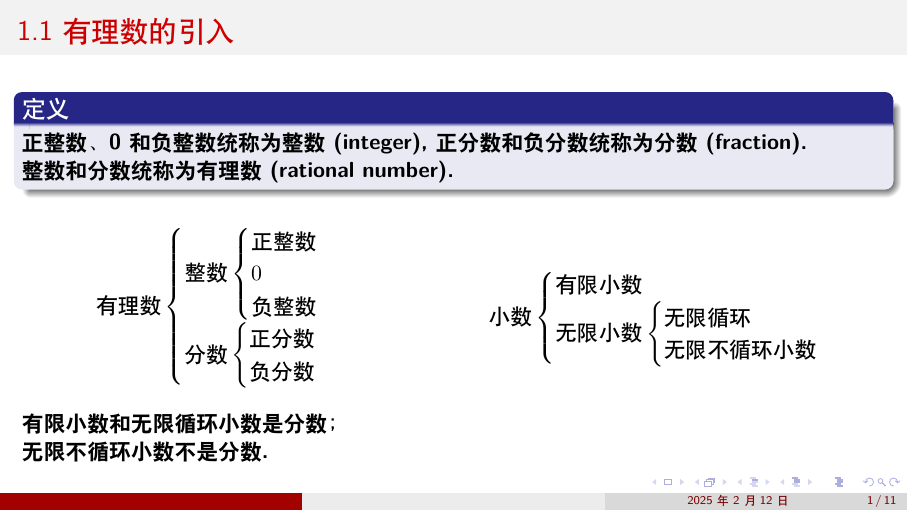
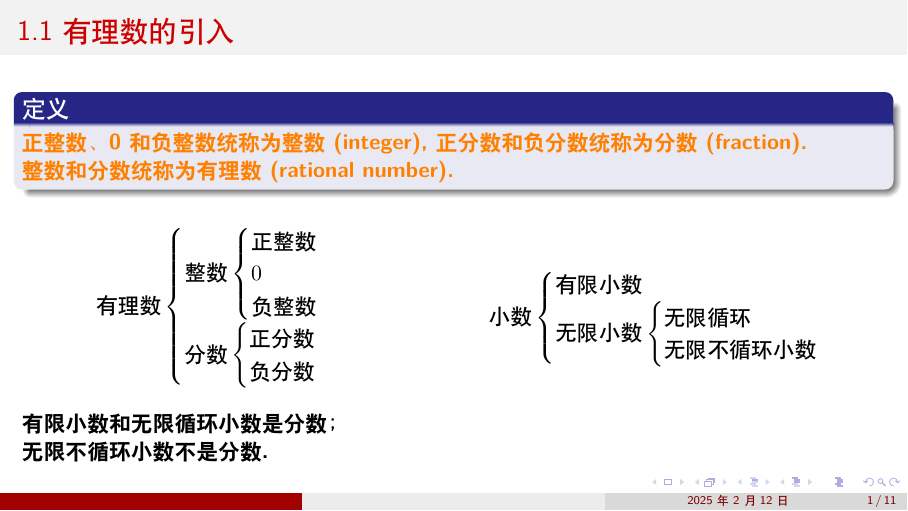
Before and after one commit to go852/ai, LaTeX slides (七年级上册重点.tex, which reads 1.1有理数的引入.tex): page 1 of 13. Compiled offline with XeLaTeX.

Commit message:
Update 1.1有理数的引入.tex

```diff
--- a/1.1有理数的引入.tex
+++ b/1.1有理数的引入.tex
@@ -1,8 +1,8 @@
 % 有理数的引入
 \begin{frame}{1.1 有理数的引入}
 \begin{definition}
-\textbf{正整数、0 和负整数统称为整数(integer), 正分数和负分数统称为分数(fraction).\\
-整数和分数统称为有理数(rational number).}
+\textbf{\textcolor{orange}{正整数、0 和负整数统称为整数(integer), 正分数和负分数统称为分数(fraction).\\
+整数和分数统称为有理数(rational number).}}
 \end{definition}
 \vspace{12pt}
 \begin{columns}
```
